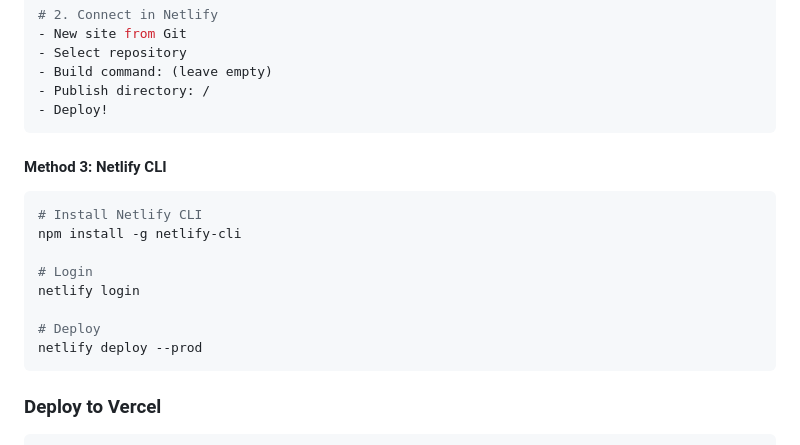
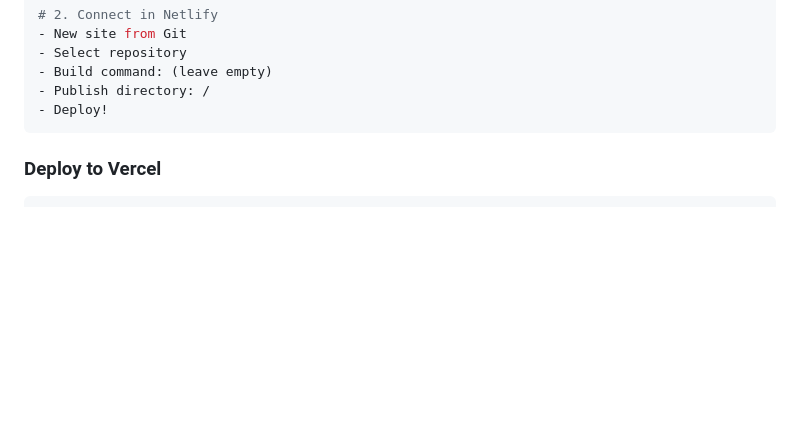
Before and after one commit to Hina7253/BMI-frontend, a Markdown page: README.md, the part around the change. Drawn GitHub-style; blank space fills up the shorter version.

Commit message:
Update README.md
Removed Netlify CLI deployment instructions from README.

````diff
--- a/README.md
+++ b/README.md
@@ -186,17 +186,7 @@ git push -u origin main
 - Deploy!
 ```
 
-#### Method 3: Netlify CLI
-```bash
-# Install Netlify CLI
-npm install -g netlify-cli
 
-# Login
-netlify login
-
-# Deploy
-netlify deploy --prod
-```
 
 ### Deploy to Vercel
 
````
